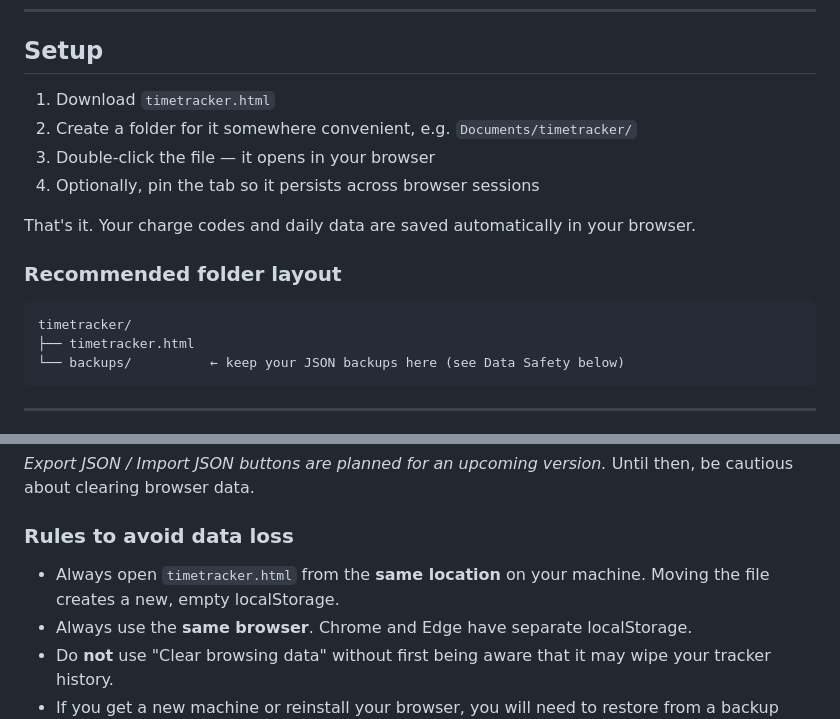
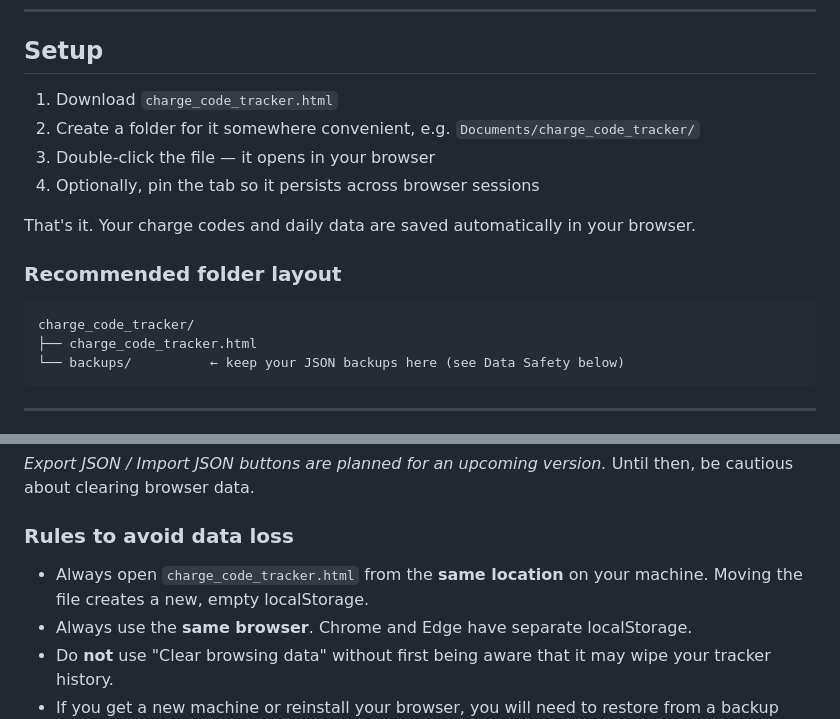
Before and after one commit to tomk814/charge-code-tracker, a Markdown page: README.md, 2 parts joined by grey strips. Rendered like a GitHub page.

Commit message:
Fix README to reference correct file name for charge code tracker

````diff
--- a/README.md
+++ b/README.md
@@ -8,8 +8,8 @@ No install. No account. No internet required. Just open the file.
 
 ## Setup
 
-1. Download `timetracker.html`
-2. Create a folder for it somewhere convenient, e.g. `Documents/timetracker/`
+1. Download `charge_code_tracker.html`
+2. Create a folder for it somewhere convenient, e.g. `Documents/charge_code_tracker/`
 3. Double-click the file — it opens in your browser
 4. Optionally, pin the tab so it persists across browser sessions
 
@@ -18,8 +18,8 @@ That's it. Your charge codes and daily data are saved automatically in your brow
 ### Recommended folder layout
 
 ```
-timetracker/
-├── timetracker.html
+charge_code_tracker/
+├── charge_code_tracker.html
 └── backups/          ← keep your JSON backups here (see Data Safety below)
 ```
 
@@ -91,7 +91,7 @@ timetracker/
 
 ### Rules to avoid data loss
 
-- Always open `timetracker.html` from the **same location** on your machine. Moving the file creates a new, empty localStorage.
+- Always open `charge_code_tracker.html` from the **same location** on your machine. Moving the file creates a new, empty localStorage.
 - Always use the **same browser**. Chrome and Edge have separate localStorage.
 - Do **not** use "Clear browsing data" without first being aware that it may wipe your tracker history.
 - If you get a new machine or reinstall your browser, you will need to restore from a backup (once that feature is available).
````
